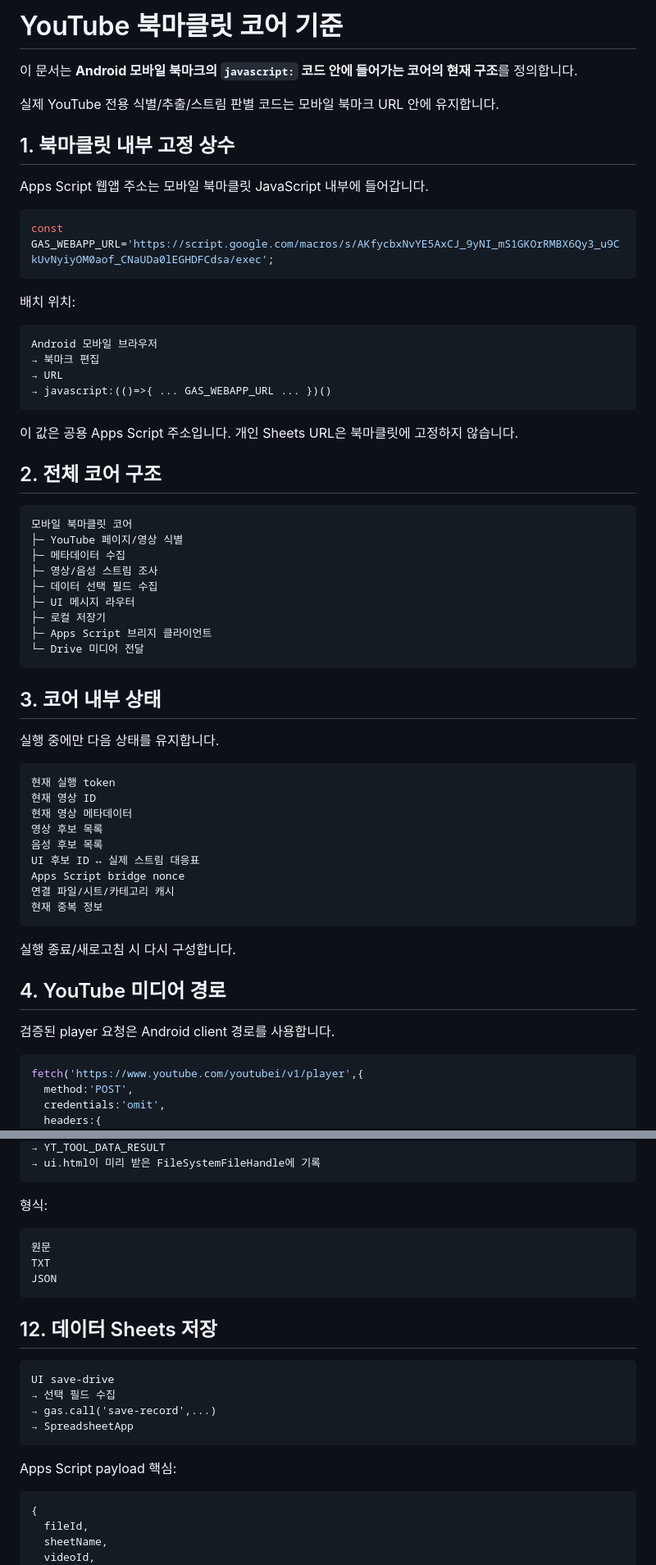
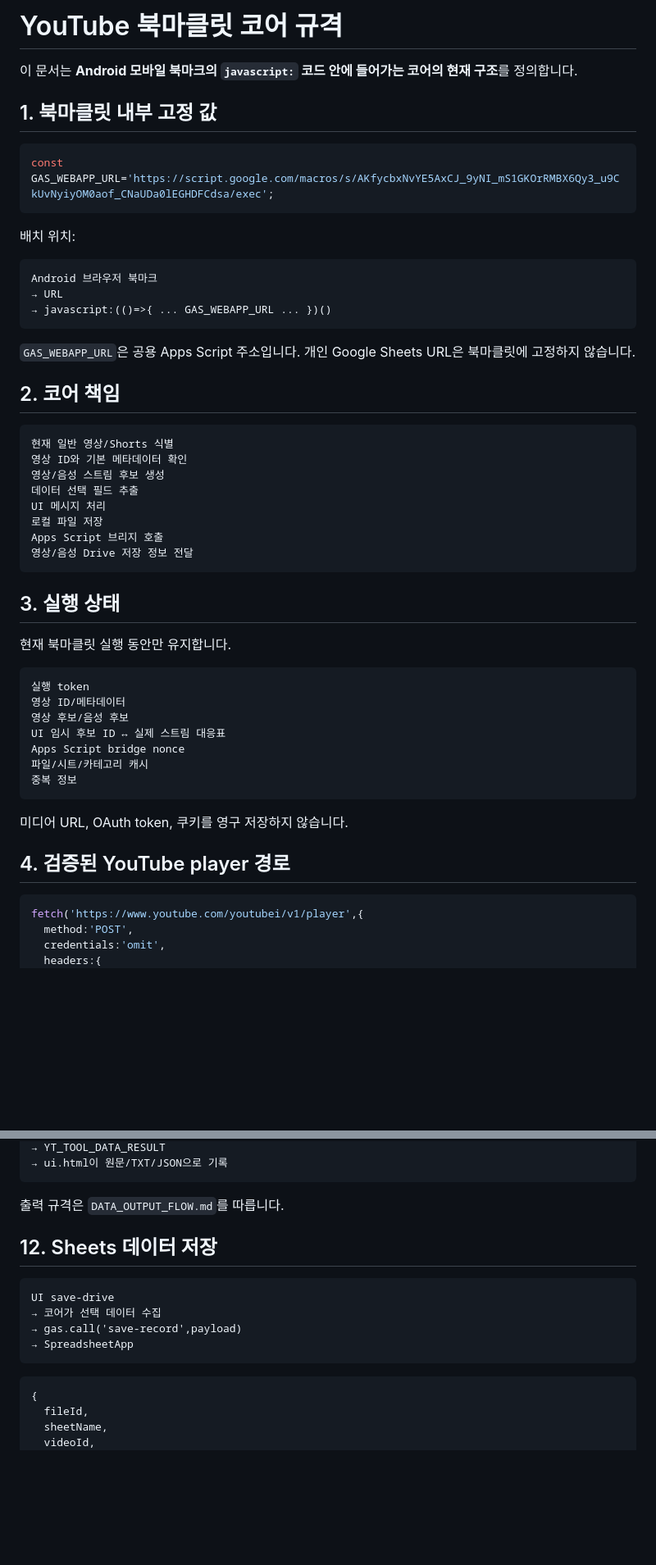
Before and after one commit to sunsee83/dev-lab, a Markdown page: bookmarklets/youtube/CORE_SPEC.md, 2 parts joined by grey strips. Shown at 82% size. Drawn GitHub-style; blank space fills up the shorter version.

````diff
--- a/bookmarklets/youtube/CORE_SPEC.md
+++ b/bookmarklets/youtube/CORE_SPEC.md
@@ -1,12 +1,8 @@
-# YouTube 북마클릿 코어 기준
+# YouTube 북마클릿 코어 규격
 
 이 문서는 **Android 모바일 북마크의 `javascript:` 코드 안에 들어가는 코어의 현재 구조**를 정의합니다.
 
-실제 YouTube 전용 식별/추출/스트림 판별 코드는 모바일 북마크 URL 안에 유지합니다.
-
-## 1. 북마클릿 내부 고정 상수
-
-Apps Script 웹앱 주소는 모바일 북마클릿 JavaScript 내부에 들어갑니다.
+## 1. 북마클릿 내부 고정 값
 
 ```js
 const GAS_WEBAPP_URL='https://script.google.com/macros/s/AKfycbxNvYE5AxCJ_9yNI_mS1GKOrRMBX6Qy3_u9CkUvNyiyOM0aof_CNaUDa0lEGHDFCdsa/exec';
@@ -15,49 +11,43 @@ const GAS_WEBAPP_URL='https://script.google.com/macros/s/AKfycbxNvYE5AxCJ_9yNI_m
 배치 위치:
 
 ```text
-Android 모바일 브라우저
-→ 북마크 편집
+Android 브라우저 북마크
 → URL
 → javascript:(()=>{ ... GAS_WEBAPP_URL ... })()
 ```
 
-이 값은 공용 Apps Script 주소입니다. 개인 Sheets URL은 북마클릿에 고정하지 않습니다.
+`GAS_WEBAPP_URL`은 공용 Apps Script 주소입니다. 개인 Google Sheets URL은 북마클릿에 고정하지 않습니다.
 
-## 2. 전체 코어 구조
+## 2. 코어 책임
 
 ```text
-모바일 북마클릿 코어
-├─ YouTube 페이지/영상 식별
-├─ 메타데이터 수집
-├─ 영상/음성 스트림 조사
-├─ 데이터 선택 필드 수집
-├─ UI 메시지 라우터
-├─ 로컬 저장기
-├─ Apps Script 브리지 클라이언트
-└─ Drive 미디어 전달
+현재 일반 영상/Shorts 식별
+영상 ID와 기본 메타데이터 확인
+영상/음성 스트림 후보 생성
+데이터 선택 필드 추출
+UI 메시지 처리
+로컬 파일 저장
+Apps Script 브리지 호출
+영상/음성 Drive 저장 정보 전달
 ```
 
-## 3. 코어 내부 상태
+## 3. 실행 상태
 
-실행 중에만 다음 상태를 유지합니다.
+현재 북마클릿 실행 동안만 유지합니다.
 
 ```text
-현재 실행 token
-현재 영상 ID
-현재 영상 메타데이터
-영상 후보 목록
-음성 후보 목록
-UI 후보 ID ↔ 실제 스트림 대응표
+실행 token
+영상 ID/메타데이터
+영상 후보/음성 후보
+UI 임시 후보 ID ↔ 실제 스트림 대응표
 Apps Script bridge nonce
-연결 파일/시트/카테고리 캐시
-현재 중복 정보
+파일/시트/카테고리 캐시
+중복 정보
 ```
 
-실행 종료/새로고침 시 다시 구성합니다.
+미디어 URL, OAuth token, 쿠키를 영구 저장하지 않습니다.
 
-## 4. YouTube 미디어 경로
-
-검증된 player 요청은 Android client 경로를 사용합니다.
+## 4. 검증된 YouTube player 경로
 
 ```js
 fetch('https://www.youtube.com/youtubei/v1/player',{
@@ -284,25 +223,17 @@ UI save-local
 → YT_TOOL_DATA_RESULT
-→ ui.html이 미리 받은 FileSystemFileHandle에 기록
+→ ui.html이 원문/TXT/JSON으로 기록
 ```
 
-형식:
+출력 규격은 `DATA_OUTPUT_FLOW.md`를 따릅니다.
 
-```text
-원문
-TXT
-JSON
-```
-
-## 12. 데이터 Sheets 저장
+## 12. Sheets 데이터 저장
 
 ```text
 UI save-drive
-→ 선택 필드 수집
-→ gas.call('save-record',...)
+→ 코어가 선택 데이터 수집
+→ gas.call('save-record',payload)
 → SpreadsheetApp
 ```
-
-Apps Script payload 핵심:
 
 ```js
 {
````
Also changed, not shown: other parts of bookmarklets/youtube/CORE_SPEC.md (+67 -122 lines).
